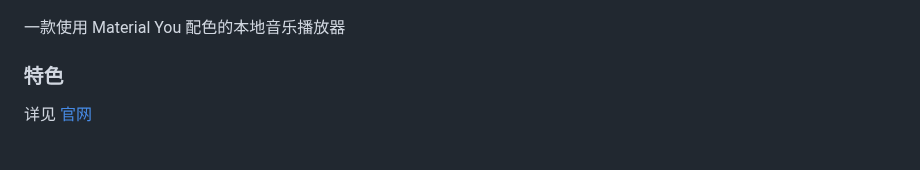
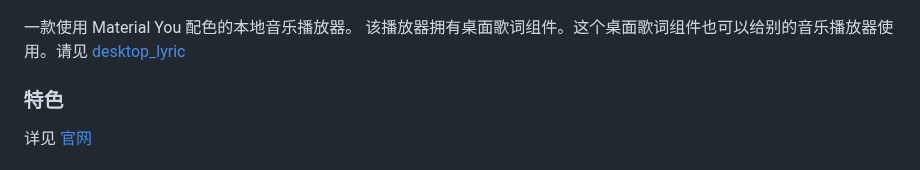
Before and after one commit to Ferry-200/coriander_player, a Markdown page: README.md, the part around the change. Rendered like a GitHub page.

Commit message:
添加桌面歌词组件的仓库信息

```diff
--- a/README.md
+++ b/README.md
@@ -1,7 +1,8 @@
 # coriander_player
 ![首页](for_readme/home.png)
 
-一款使用 Material You 配色的本地音乐播放器
+一款使用 Material You 配色的本地音乐播放器。
+该播放器拥有桌面歌词组件。这个桌面歌词组件也可以给别的音乐播放器使用。请见 [desktop_lyric](https://github.com/Ferry-200/desktop_lyric.git)
 
 ### 特色
 详见 [官网](https://ferry-200.github.io/coriander_player_website/)
```
